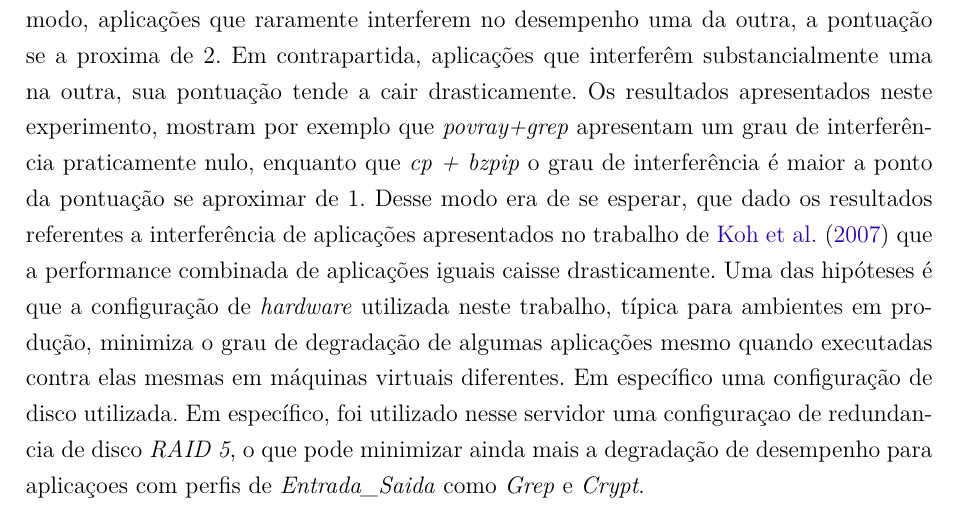
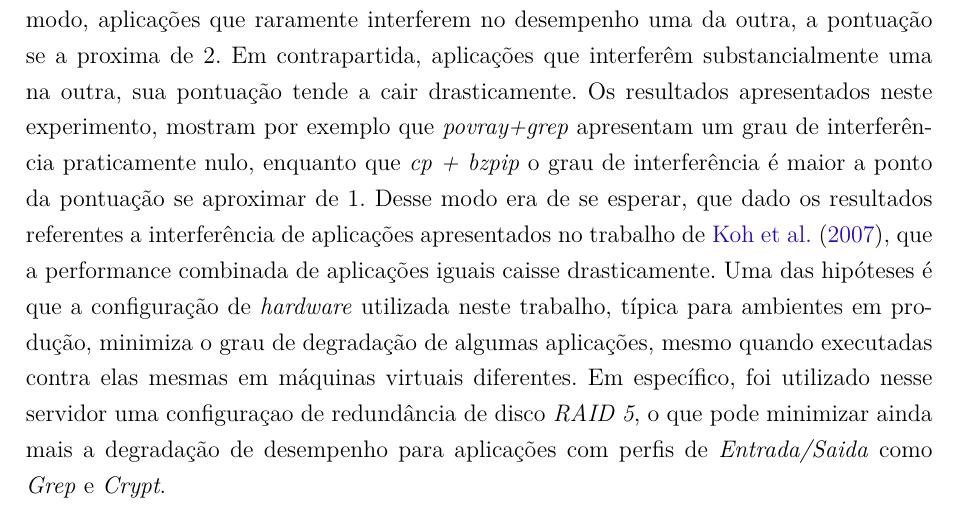
Before and after one commit to MaxAlmeida/TCC-Latex, a LaTeX thesis (tcc.tex, which reads capitulos/resultados.tex): part of page 51 of 78, cut so that both start at the same text. Compiled offline with pdfLaTeX.

Commit message:
Corrigindo primeiro experimento

```diff
--- a/capitulos/resultados.tex
+++ b/capitulos/resultados.tex
@@ -12,7 +12,7 @@ No primeiro experimento tinha como intuito, observar se de fato havia algum tipo
 \label{first_experiment}
 \end{figure}
 
-Levando-se em conta que cada aplicação consome exatamente metade dos recursos computacionais, o desempenho esperado seria 1. Entretanto, por conta da variação de interferência dada a combinação de aplicações, o desempenho também muda. Desse modo, aplicações que raramente interferem no desempenho uma da outra, a pontuação se a proxima de 2. Em contrapartida, aplicações que interferêm substancialmente uma na outra, sua pontuação tende a cair drasticamente. Os resultados apresentados neste experimento, mostram por exemplo que \textit{povray+grep} apresentam um grau de interferência praticamente nulo, enquanto que \textit{cp + bzpip} o grau de interferência é maior a ponto da pontuação se aproximar de 1. Desse modo era de se esperar, que dado os resultados referentes a interferência de aplicações apresentados no trabalho de \citeonline{koh2007} que a performance combinada de aplicações iguais caisse drasticamente. Uma das hipóteses é que a configuração de \textit{hardware} utilizada neste trabalho, típica para ambientes em produção, minimiza o grau de degradação de algumas aplicações mesmo quando executadas contra elas mesmas em máquinas virtuais diferentes. Em específico uma configuração de disco utilizada. Em específico, foi utilizado nesse servidor uma configuraçao de redundancia de disco \textit{RAID 5}, o que pode minimizar ainda mais a degradação de desempenho para aplicaçoes com perfis de \textit{Entrada\_Saida} como \textit{Grep} e \textit{Crypt}.  %Entretanto, os resultados de \textit{grep+grep} e \textit{crypt+crypt} mostram que mesmo aplicações iguais podem não interferir tanto quanto o esperado. Uma das hipóteses iniciais é de que configuração de disco em \textit{raid 5} do servidor, minimiza a interferência para aplicações com perfis de \textit{Entrada\Saída} como \textit{Grep} e \textit{Crypt}. Outro fator que
+Levando-se em conta que cada aplicação consome exatamente metade dos recursos computacionais, o desempenho esperado seria 1. Entretanto, por conta da variação de interferência dada a combinação de aplicações, o desempenho também muda. Desse modo, aplicações que raramente interferem no desempenho uma da outra, a pontuação se a proxima de 2. Em contrapartida, aplicações que interferêm substancialmente uma na outra, sua pontuação tende a cair drasticamente. Os resultados apresentados neste experimento, mostram por exemplo que \textit{povray+grep} apresentam um grau de interferência praticamente nulo, enquanto que \textit{cp + bzpip} o grau de interferência é maior a ponto da pontuação se aproximar de 1. Desse modo era de se esperar, que dado os resultados referentes a interferência de aplicações apresentados no trabalho de \citeonline{koh2007}, que a performance combinada de aplicações iguais caisse drasticamente. Uma das hipóteses é que a configuração de \textit{hardware} utilizada neste trabalho, típica para ambientes em produção, minimiza o grau de degradação de algumas aplicações, mesmo quando executadas contra elas mesmas em máquinas virtuais diferentes. Em específico, foi utilizado nesse servidor uma configuraçao de redundância de disco \textit{RAID 5}, o que pode minimizar ainda mais a degradação de desempenho para aplicações com perfis de \textit{Entrada/Saida} como \textit{Grep} e \textit{Crypt}.  %Entretanto, os resultados de \textit{grep+grep} e \textit{crypt+crypt} mostram que mesmo aplicações iguais podem não interferir tanto quanto o esperado. Uma das hipóteses iniciais é de que configuração de disco em \textit{raid 5} do servidor, minimiza a interferência para aplicações com perfis de \textit{Entrada\Saída} como \textit{Grep} e \textit{Crypt}. Outro fator que
 
 
 
```
